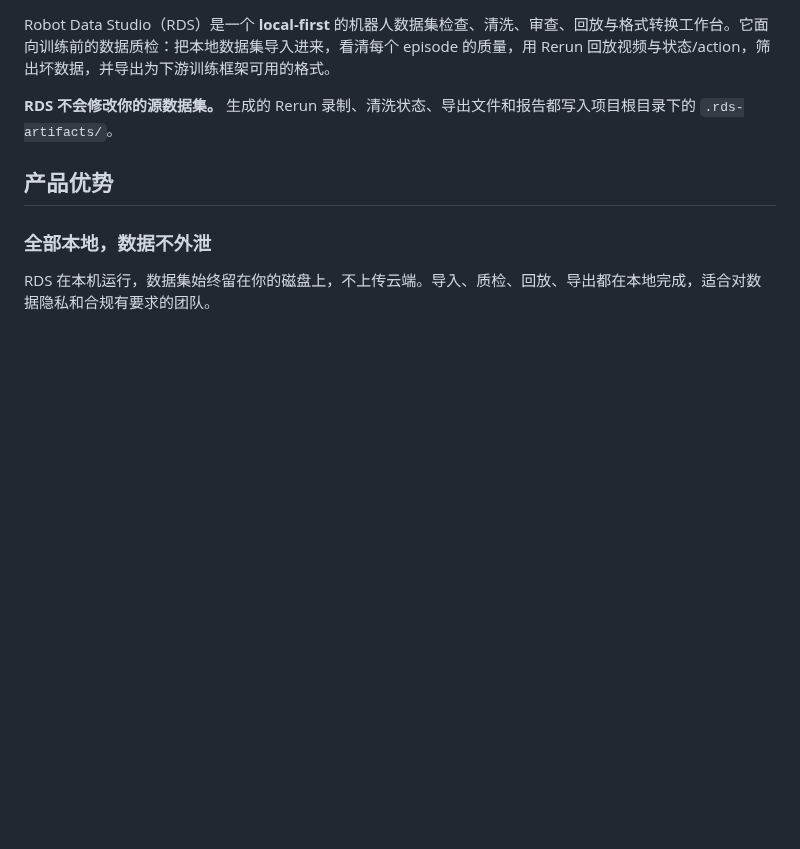
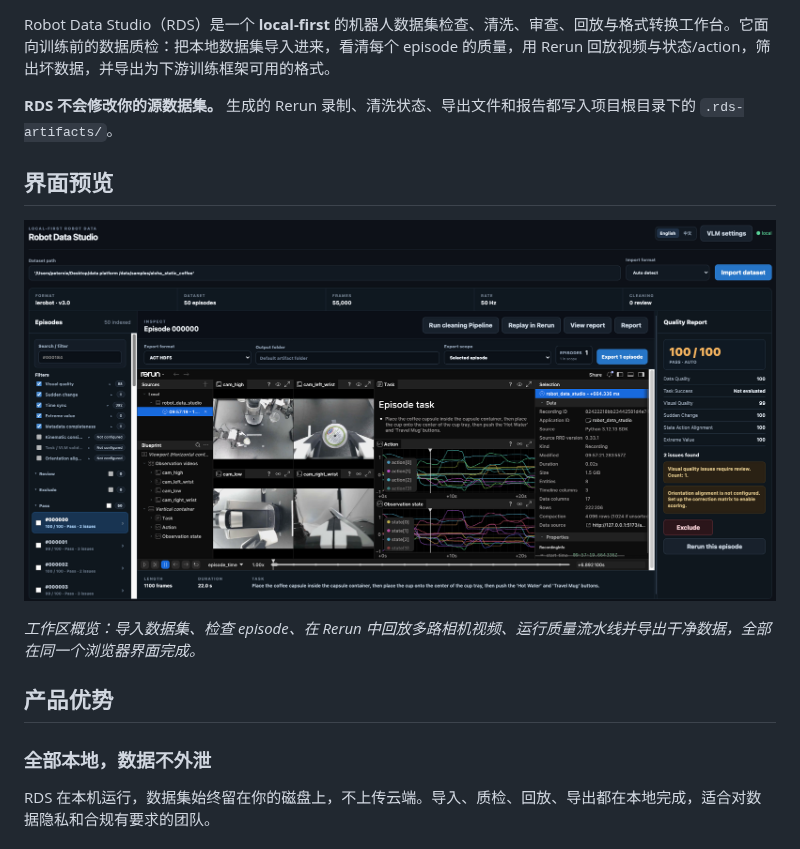
Before and after one commit to Peter-cuhk/RobotDataPlatform, a Markdown page: README.zh-CN.md, the part around one of its changes. Drawn GitHub-style; pictures changed too: docs/assets/workspace-overview.png (added); blank space fills up the shorter version.

Commit message:
docs: add logo and workspace screenshots to README
Include RDS branding and a workspace overview image in both English and Chinese README files.

Co-authored-by: Cursor <cursoragent@cursor.com>

```diff
--- a/README.zh-CN.md
+++ b/README.zh-CN.md
@@ -5,6 +9,14 @@
 Robot Data Studio（RDS）是一个 **local-first** 的机器人数据集检查、清洗、审查、回放与格式转换工作台。它面向训练前的数据质检：把本地数据集导入进来，看清每个 episode 的质量，用 Rerun 回放视频与状态/action，筛出坏数据，并导出为下游训练框架可用的格式。
 
 **RDS 不会修改你的源数据集。** 生成的 Rerun 录制、清洗状态、导出文件和报告都写入项目根目录下的 `.rds-artifacts/`。
+
+## 界面预览
+
+<p align="center">
+  <img src="docs/assets/workspace-overview.png" alt="Robot Data Studio 工作区概览" width="960" />
+</p>
+
+*工作区概览：导入数据集、检查 episode、在 Rerun 中回放多路相机视频、运行质量流水线并导出干净数据，全部在同一个浏览器界面完成。*
 
 ## 产品优势
 
```
Also changed, not shown: other parts of README.zh-CN.md (+4 -0 lines), README.md (+12 -0 lines), docs/assets/rds-logo.png (added).
